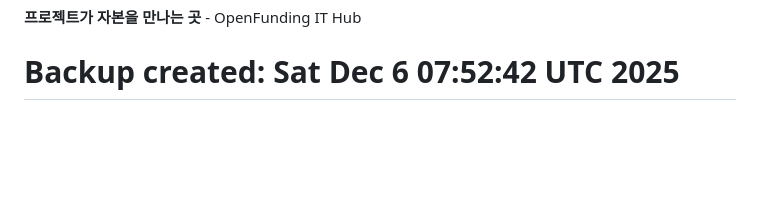
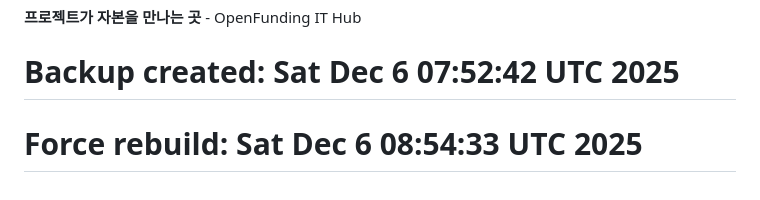
Before and after one commit to langsb16-collab/-iqherb, a Markdown page: README.md, the part around the change. GitHub-like rendering; blank space fills up the shorter version.

Commit message:
Force Cloudflare Pages rebuild - multilingual update

```diff
--- a/README.md
+++ b/README.md
@@ -301,3 +301,4 @@ webapp/
 
 **프로젝트가 자본을 만나는 곳** - OpenFunding IT Hub
 # Backup created: Sat Dec  6 07:52:42 UTC 2025
+# Force rebuild: Sat Dec  6 08:54:33 UTC 2025
```
